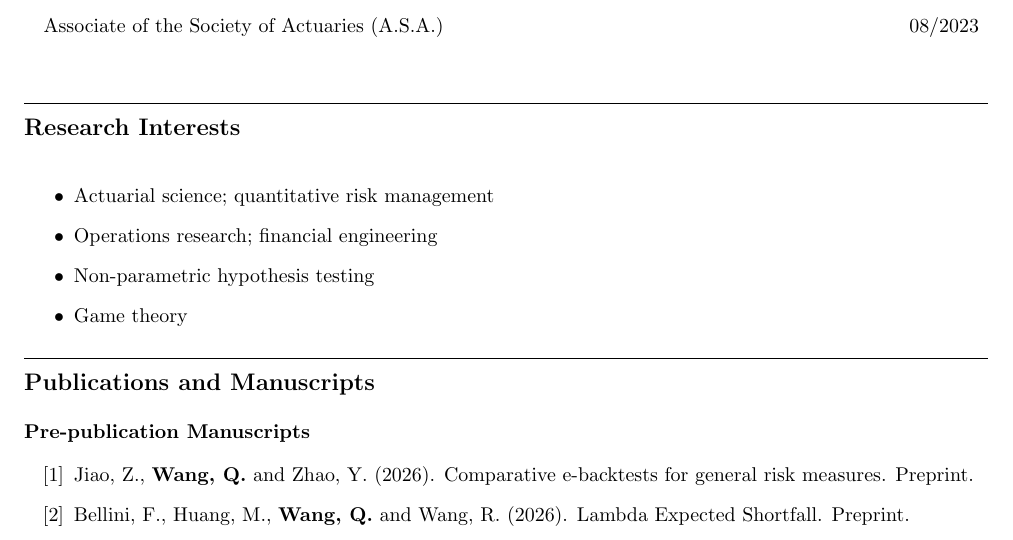
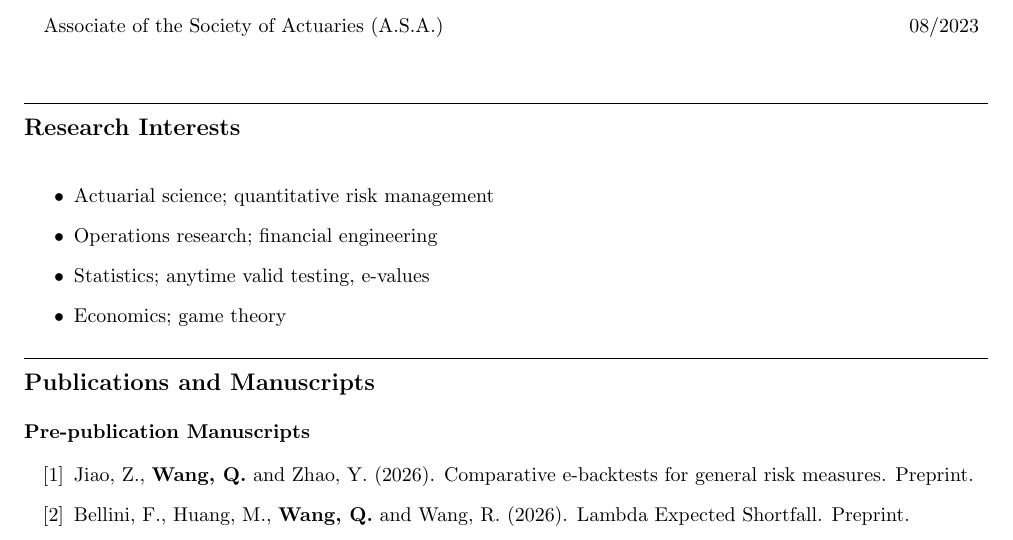
Before and after one commit to qwangan/qwangan.github.io, a LaTeX CV (cv-source/Curriculum_Vitae.tex): part of page 1 of 5, cut so that both start at the same text. Compiled offline with pdfLaTeX.

```diff
--- a/cv-source/Curriculum_Vitae.tex
+++ b/cv-source/Curriculum_Vitae.tex
@@ -84,8 +84,8 @@
 \begin{itemize}
   \item Actuarial science; quantitative risk management
   \item Operations research; financial engineering
-  \item Non-parametric hypothesis testing
-  \item Game theory
+  \item Statistics; anytime valid testing, e-values
+  \item Economics; game theory
 \end{itemize}
 
 \rule[4pt]{17cm}{0.3pt}
```
Also changed, not shown: files/Curriculum_Vitae.pdf.
